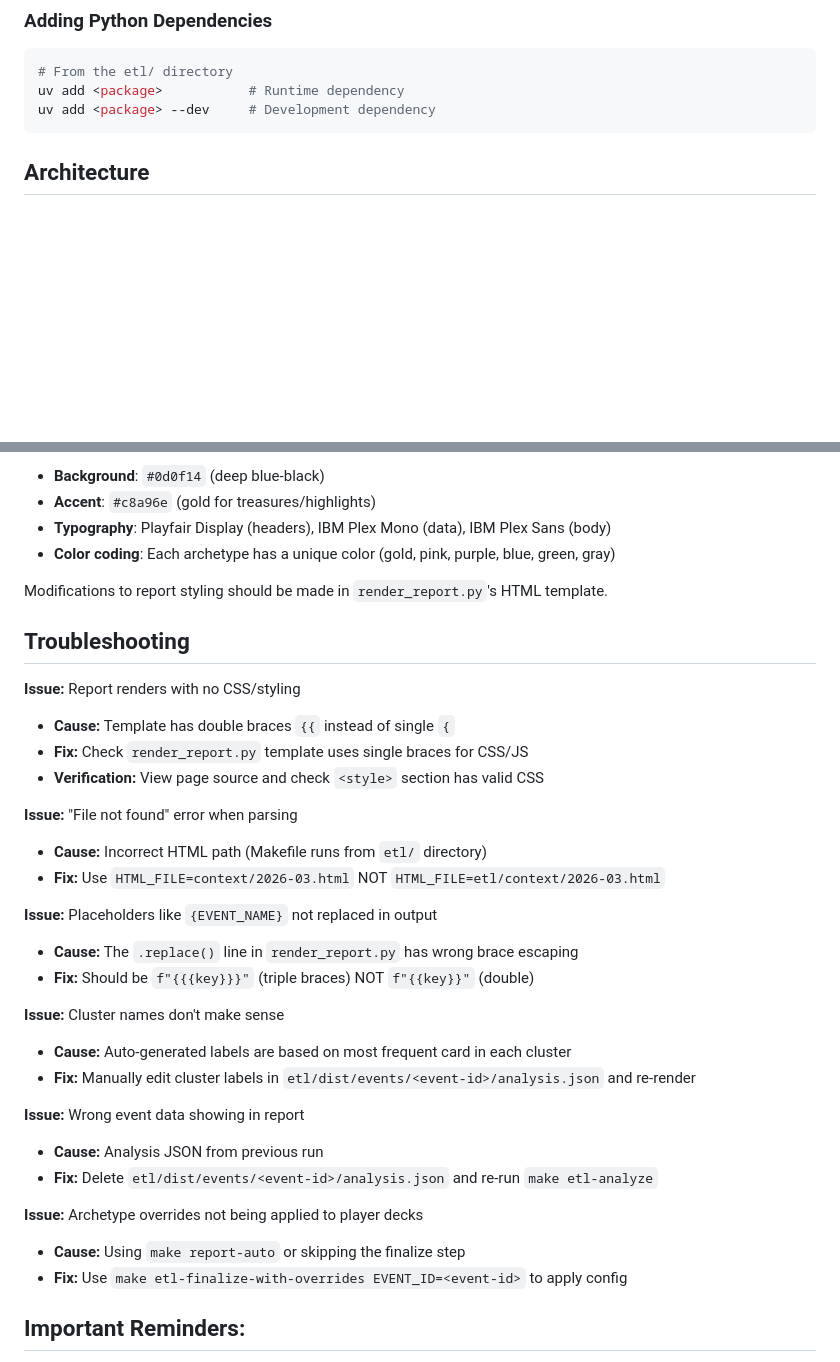
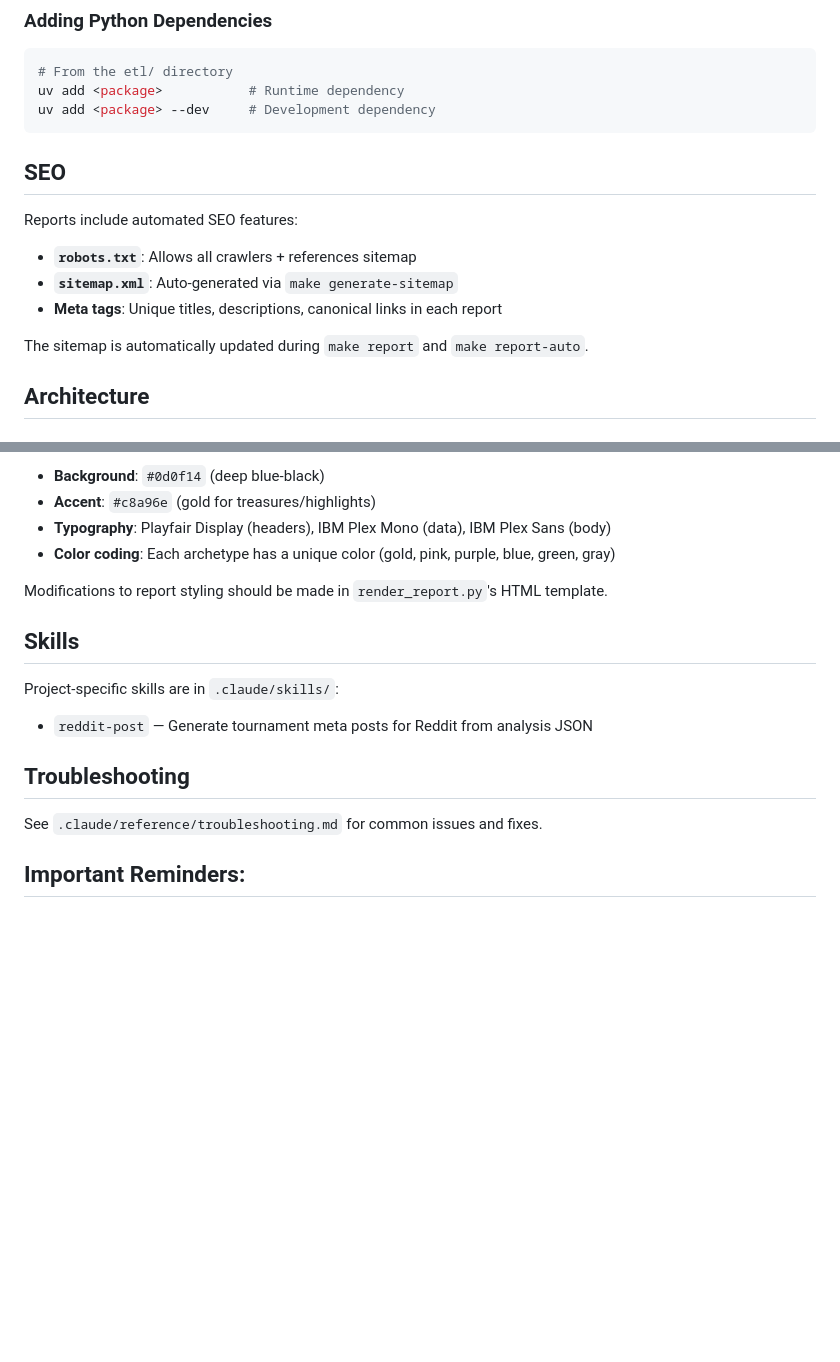
Before and after one commit to edmundlam/galaxy-stats, a Markdown page: CLAUDE.md, 2 parts joined by grey strips. GitHub-like rendering; blank space fills up the shorter version.

````diff
--- a/CLAUDE.md
+++ b/CLAUDE.md
@@ -66,6 +66,15 @@ make help
 uv add <package>           # Runtime dependency
 uv add <package> --dev     # Development dependency
 ```
+
+## SEO
+
+Reports include automated SEO features:
+- **`robots.txt`**: Allows all crawlers + references sitemap
+- **`sitemap.xml`**: Auto-generated via `make generate-sitemap`
+- **Meta tags**: Unique titles, descriptions, canonical links in each report
+
+The sitemap is automatically updated during `make report` and `make report-auto`.
 
 ## Architecture
 
@@ -222,32 +181,14 @@ Reports use a consistent dark theme:
 
 Modifications to report styling should be made in `render_report.py`'s HTML template.
 
+## Skills
+
+Project-specific skills are in `.claude/skills/`:
+- `reddit-post` — Generate tournament meta posts for Reddit from analysis JSON
+
 ## Troubleshooting
 
-**Issue:** Report renders with no CSS/styling
-- **Cause:** Template has double braces `{{` instead of single `{`
-- **Fix:** Check `render_report.py` template uses single braces for CSS/JS
-- **Verification:** View page source and check `<style>` section has valid CSS
-
-**Issue:** "File not found" error when parsing
-- **Cause:** Incorrect HTML path (Makefile runs from `etl/` directory)
-- **Fix:** Use `HTML_FILE=context/2026-03.html` NOT `HTML_FILE=etl/context/2026-03.html`
-
-**Issue:** Placeholders like `{EVENT_NAME}` not replaced in output
-- **Cause:** The `.replace()` line in `render_report.py` has wrong brace escaping
-- **Fix:** Should be `f"{{{key}}}"` (triple braces) NOT `f"{{key}}"` (double)
-
-**Issue:** Cluster names don't make sense
-- **Cause:** Auto-generated labels are based on most frequent card in each cluster
-- **Fix:** Manually edit cluster labels in `etl/dist/events/<event-id>/analysis.json` and re-render
-
-**Issue:** Wrong event data showing in report
-- **Cause:** Analysis JSON from previous run
-- **Fix:** Delete `etl/dist/events/<event-id>/analysis.json` and re-run `make etl-analyze`
-
-**Issue:** Archetype overrides not being applied to player decks
-- **Cause:** Using `make report-auto` or skipping the finalize step
-- **Fix:** Use `make etl-finalize-with-overrides EVENT_ID=<event-id>` to apply config
+See `.claude/reference/troubleshooting.md` for common issues and fixes.
 
 
 ## Important Reminders:
````
Also changed, not shown: other parts of CLAUDE.md (+1 -51 lines), .claude/reference/etl-scripts.md (added, +109 -0 lines), .claude/reference/troubleshooting.md (added, +65 -0 lines).
